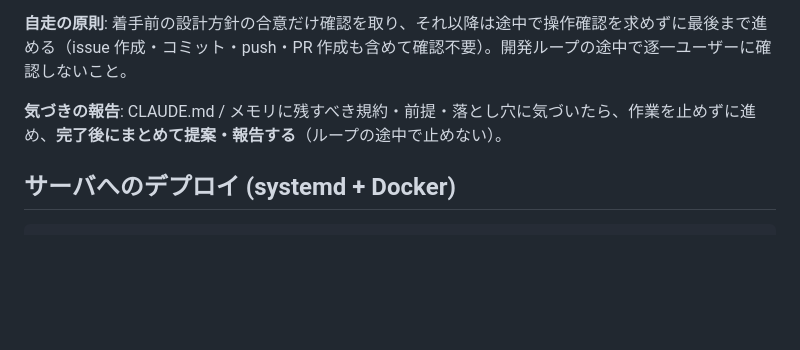
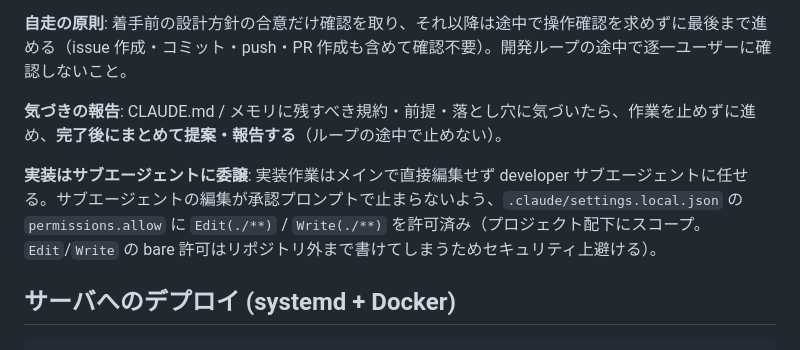
Before and after one commit to yukidevv/s4s, a Markdown page: CLAUDE.md, the part around the change. Drawn GitHub-style; blank space fills up the shorter version.

Commit message:
docs: 実装はサブエージェントに委譲する方針をCLAUDE.mdに追記
実装作業は developer サブエージェントに任せ、編集が承認プロンプトで
止まらないよう .claude/settings.local.json で Edit/Write を
プロジェクト配下にスコープして許可する方針を明記。

Co-Authored-By: Claude Opus 4.8 <noreply@anthropic.com>

````diff
--- a/CLAUDE.md
+++ b/CLAUDE.md
@@ -96,6 +96,8 @@ CREATE TABLE push_subscriptions (
 
 **気づきの報告**: CLAUDE.md / メモリに残すべき規約・前提・落とし穴に気づいたら、作業を止めずに進め、**完了後にまとめて提案・報告する**（ループの途中で止めない）。
 
+**実装はサブエージェントに委譲**: 実装作業はメインで直接編集せず developer サブエージェントに任せる。サブエージェントの編集が承認プロンプトで止まらないよう、`.claude/settings.local.json` の `permissions.allow` に `Edit(./**)` / `Write(./**)` を許可済み（プロジェクト配下にスコープ。`Edit`/`Write` の bare 許可はリポジトリ外まで書けてしまうためセキュリティ上避ける）。
+
 ## サーバへのデプロイ (systemd + Docker)
 
 ```bash
````
